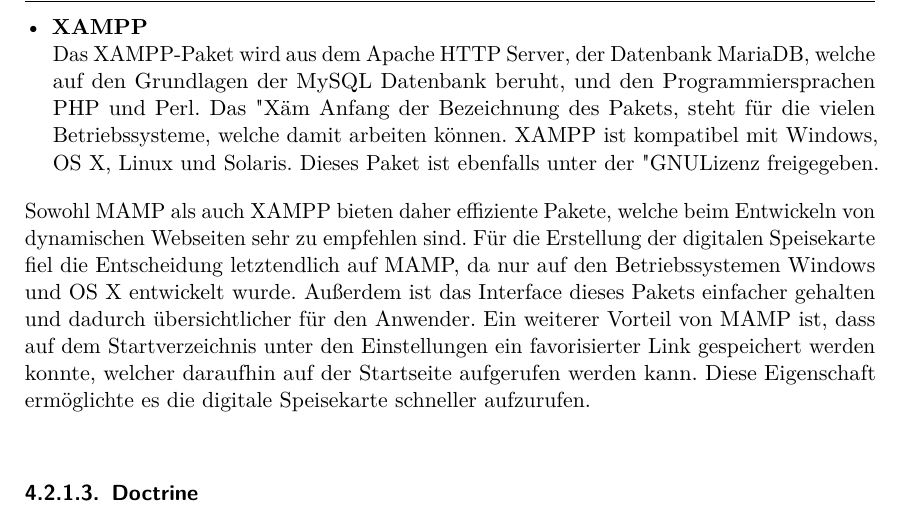
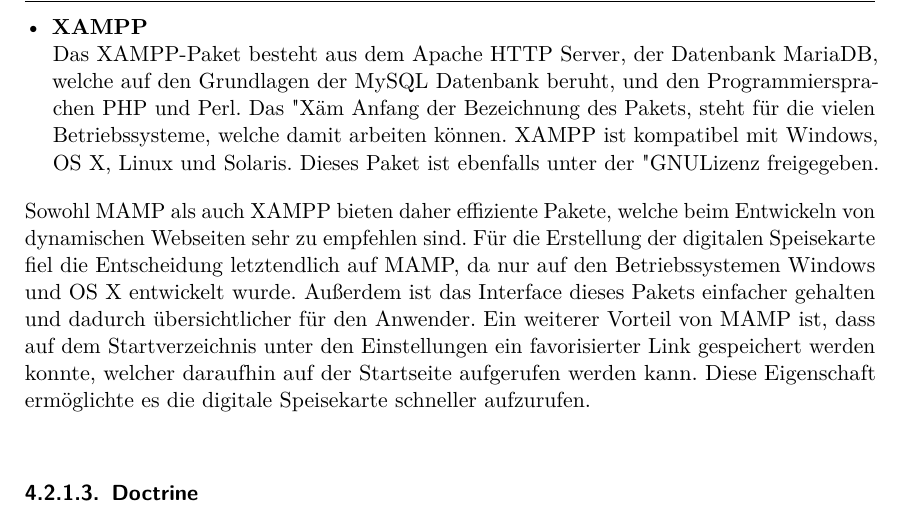
Before and after one commit to hoveringsteward/hovibook_v2, a LaTeX thesis (diplomarbeit.tex, which reads Digitale_Speisekarte.tex): part of page 52 of 167, cut so that both start at the same text. Compiled offline with pdfLaTeX.

Commit message:
debuggen

```diff
--- a/Digitale_Speisekarte.tex
+++ b/Digitale_Speisekarte.tex
@@ -55,7 +55,7 @@
 MAMP besteht aus dem My Apache Webserver, dem Datenbanksystem MySQL und den PHP Versionen 5.1.6 und 5.5.9. Dadurch ergibt sich auch die Bezeichnung dieses Softwarepakets, da es sich aus den Anfangsbuchstaben der verwendeten Komponenten zusammenstellt. Außerdem beinhaltet es eine aktuelle {Python\cite{python}} Version, welche als objektorientierte Programmiersprache dazu dient schneller Programme zu entwickeln, als es mit sämtlichen anderen Programmiersprachen möglich ist. Zusätzlich kann in dem Paket auch mit der Programmiersprache Perl gearbeitet werden. MAMP ist unter der "{GNU\cite{gnu}} (General Public License)" lizenziert, was bedeutet, dass es frei verändert und verbreitet werden darf. Das Paket wird von den Betriebssystemen Windows und OS X unterstützt.
 \pagebreak
     \item \textbf{XAMPP}\\
-Das XAMPP-Paket wird aus dem Apache HTTP Server, der Datenbank MariaDB, welche auf den Grundlagen der MySQL Datenbank beruht, und den Programmiersprachen PHP und Perl. Das "X" am Anfang der Bezeichnung des Pakets, steht für die vielen Betriebssysteme, welche damit arbeiten können. XAMPP ist kompatibel mit Windows, OS X, Linux und Solaris. Dieses Paket ist ebenfalls unter der "GNU"-Lizenz freigegeben.
+Das XAMPP-Paket besteht aus dem Apache HTTP Server, der Datenbank MariaDB, welche auf den Grundlagen der MySQL Datenbank beruht, und den Programmiersprachen PHP und Perl. Das "X" am Anfang der Bezeichnung des Pakets, steht für die vielen Betriebssysteme, welche damit arbeiten können. XAMPP ist kompatibel mit Windows, OS X, Linux und Solaris. Dieses Paket ist ebenfalls unter der "GNU"-Lizenz freigegeben.
   \end{itemize}
 Sowohl MAMP als auch XAMPP bieten daher effiziente Pakete, welche beim Entwickeln von dynamischen Webseiten sehr zu empfehlen sind. Für die Erstellung der digitalen Speisekarte fiel die Entscheidung letztendlich auf MAMP, da nur auf den Betriebssystemen Windows und OS X entwickelt wurde. Außerdem ist das Interface dieses Pakets einfacher gehalten und dadurch übersichtlicher für den Anwender. Ein weiterer Vorteil von MAMP ist, dass auf dem Startverzeichnis unter den Einstellungen ein favorisierter Link gespeichert werden konnte, welcher daraufhin auf der Startseite aufgerufen werden kann. Diese Eigenschaft ermöglichte es die digitale Speisekarte schneller aufzurufen.
 
```
Also changed, not shown: Digitale_Speisekarte.tex (1 more changed lines).
